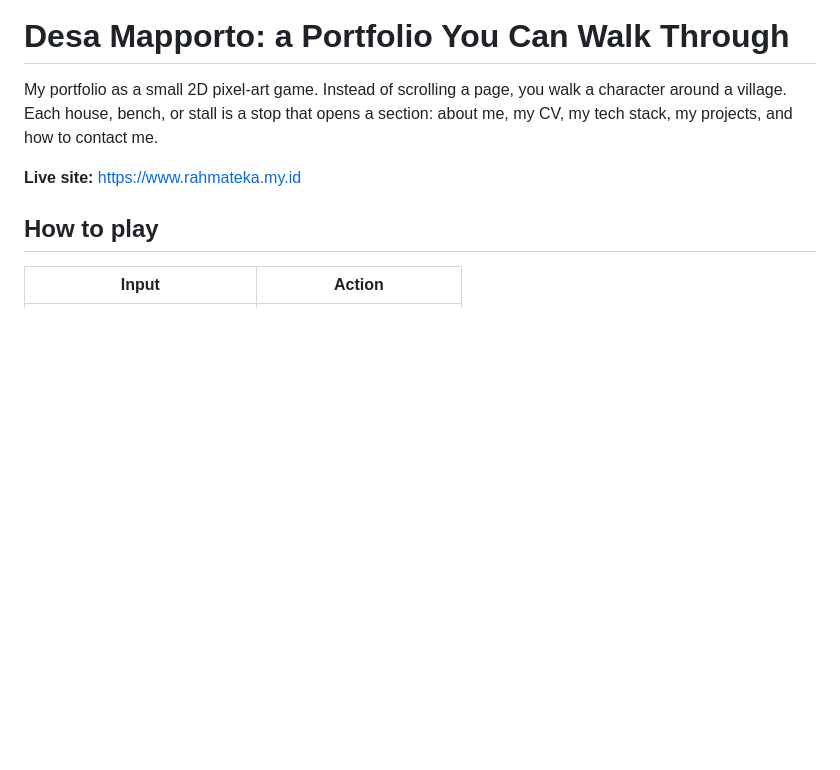
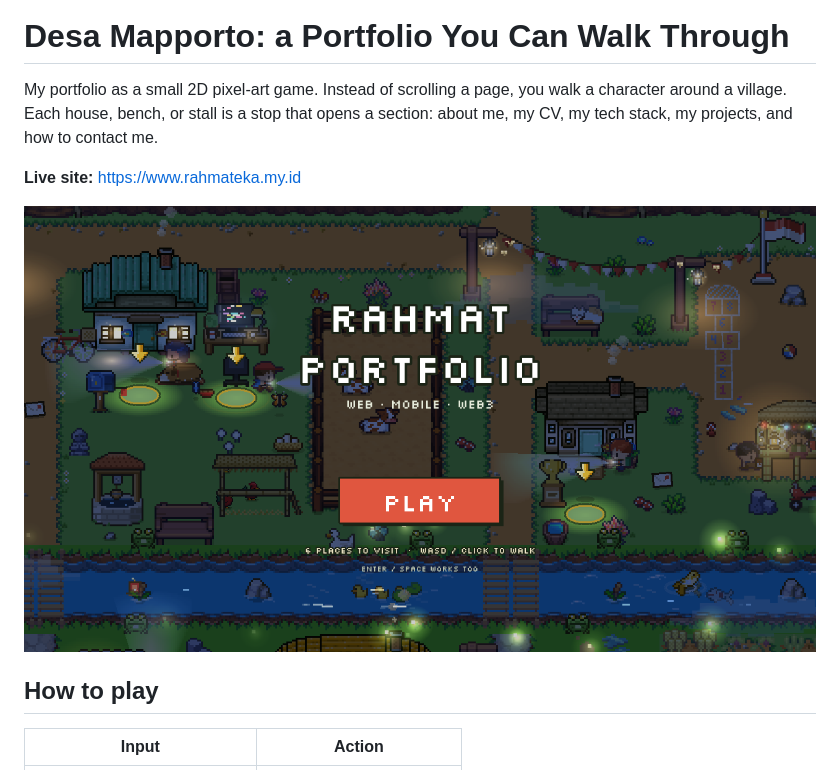
Before and after one commit to rhmatzeka/ITSME, a Markdown page: README.md, the part around the change. GitHub-like rendering; pictures changed too: docs/images/preview.png (added); blank space fills up the shorter version.

Commit message:
docs: add a screenshot to the README (#3)

```diff
--- a/README.md
+++ b/README.md
@@ -3,6 +3,8 @@
 My portfolio as a small 2D pixel-art game. Instead of scrolling a page, you walk a character around a village. Each house, bench, or stall is a stop that opens a section: about me, my CV, my tech stack, my projects, and how to contact me.
 
 **Live site:** https://www.rahmateka.my.id
+
+![Desa Mapporto: the pixel-art village portfolio title screen](docs/images/preview.png)
 
 ## How to play
 
```
